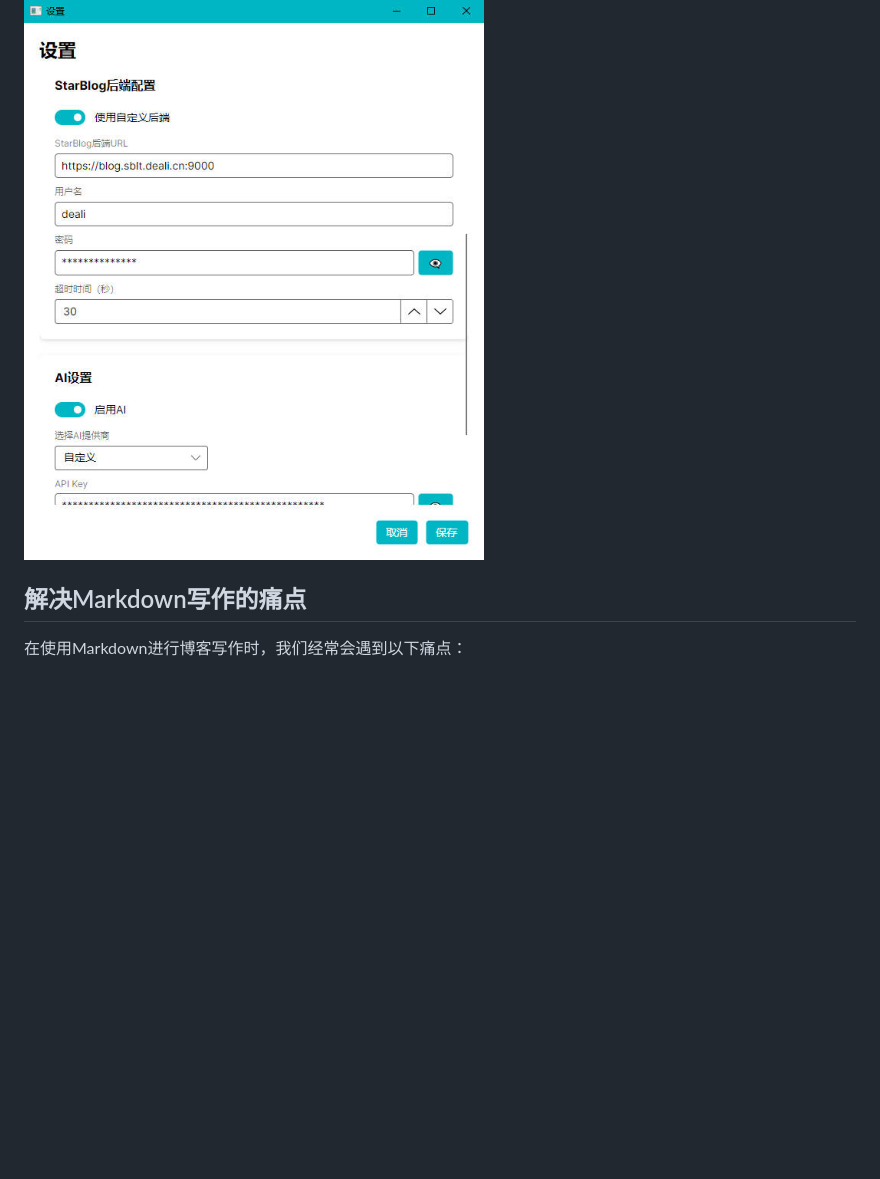
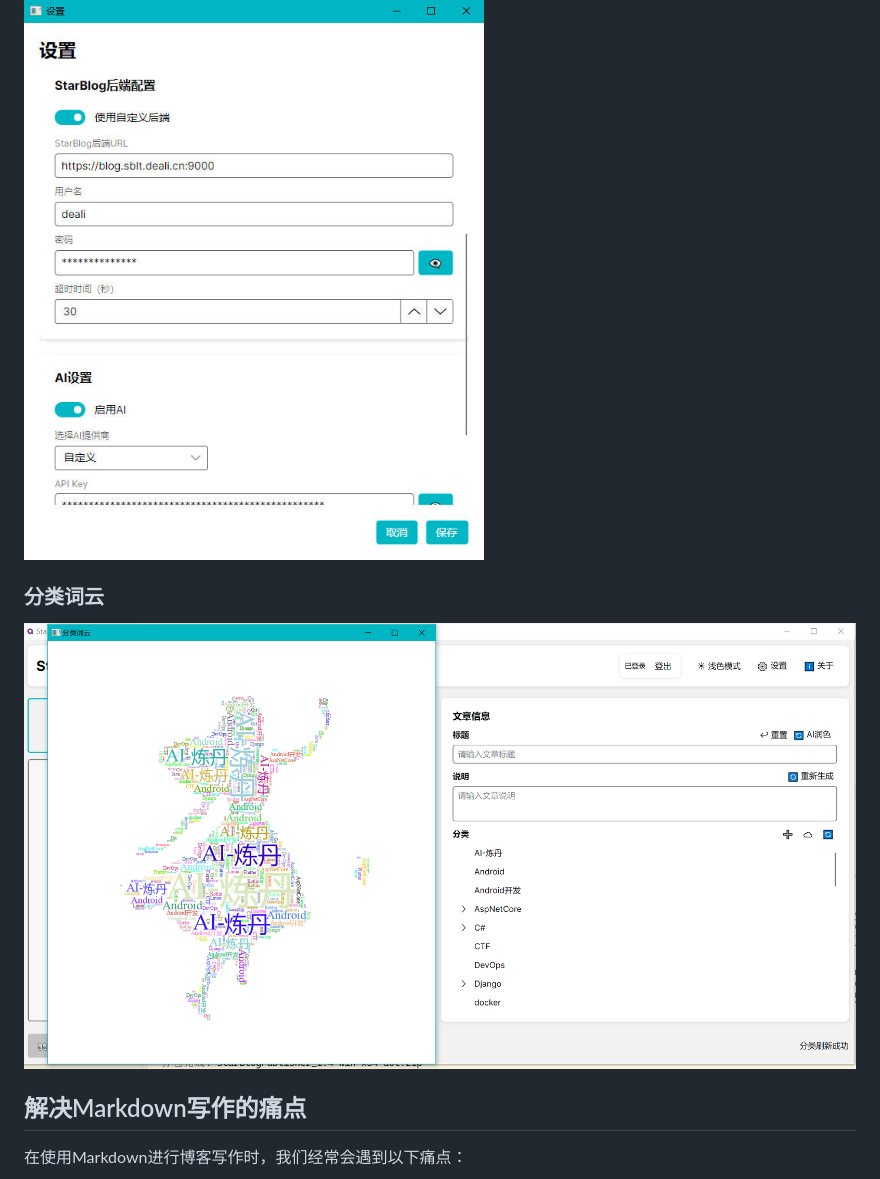
Before and after one commit to star-blog/starblog-publisher, a Markdown page: README.md, the part around the change. Drawn GitHub-style; pictures changed too: docs/images/分类词云.png (added); blank space fills up the shorter version.

Commit message:
docs: 添加分类词云图片并更新README
在README中添加了分类词云图片，以增强文档的可视化效果和用户体验

```diff
--- a/README.md
+++ b/README.md
@@ -25,6 +25,10 @@ StarBlog Publisher 是一款专为 [StarBlog博客系统](https://github.com/Dea
 ### 设置界面
 
 ![设置界面](docs/images/设置界面.jpg)
+
+### 分类词云
+
+![分类词云](docs/images/分类词云.png)
 
 ## 解决Markdown写作的痛点
 
```
